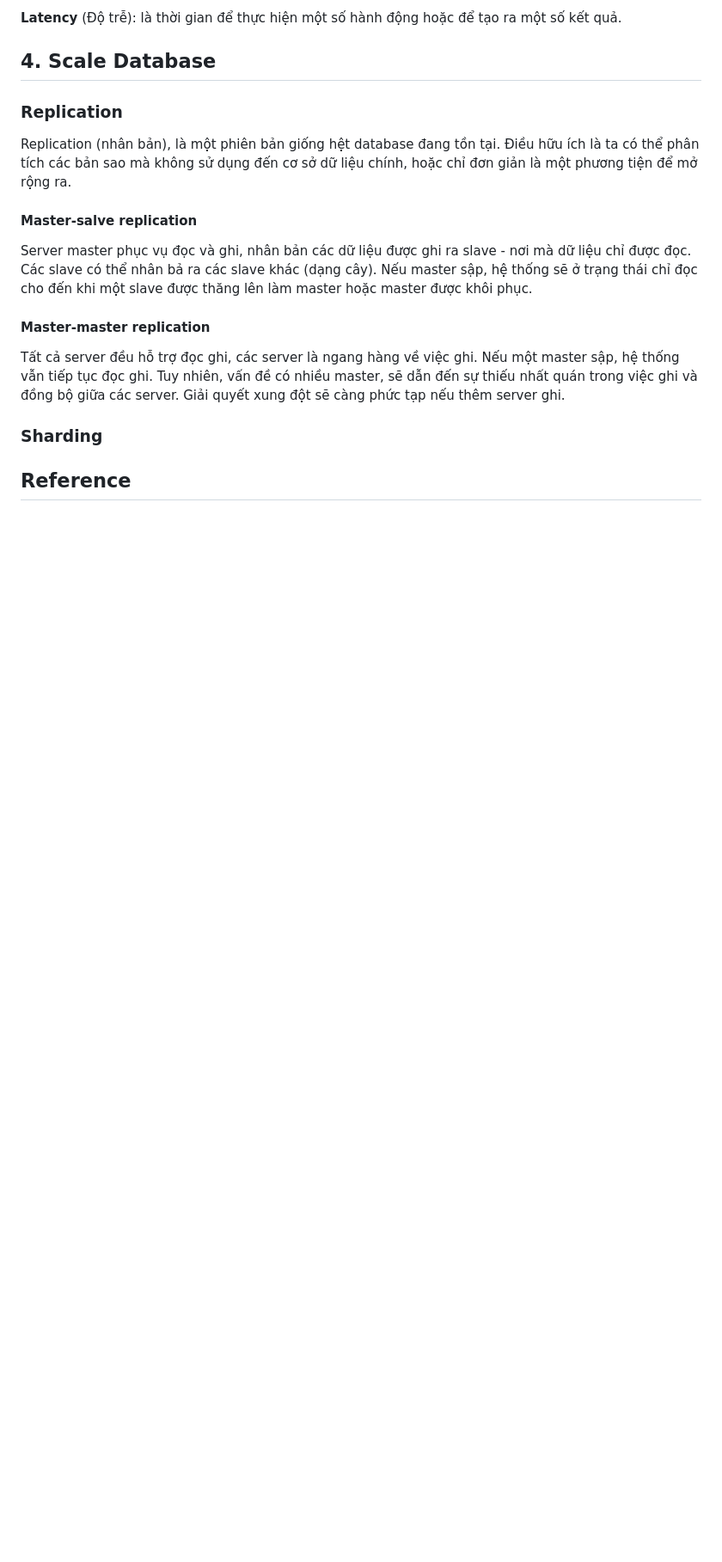
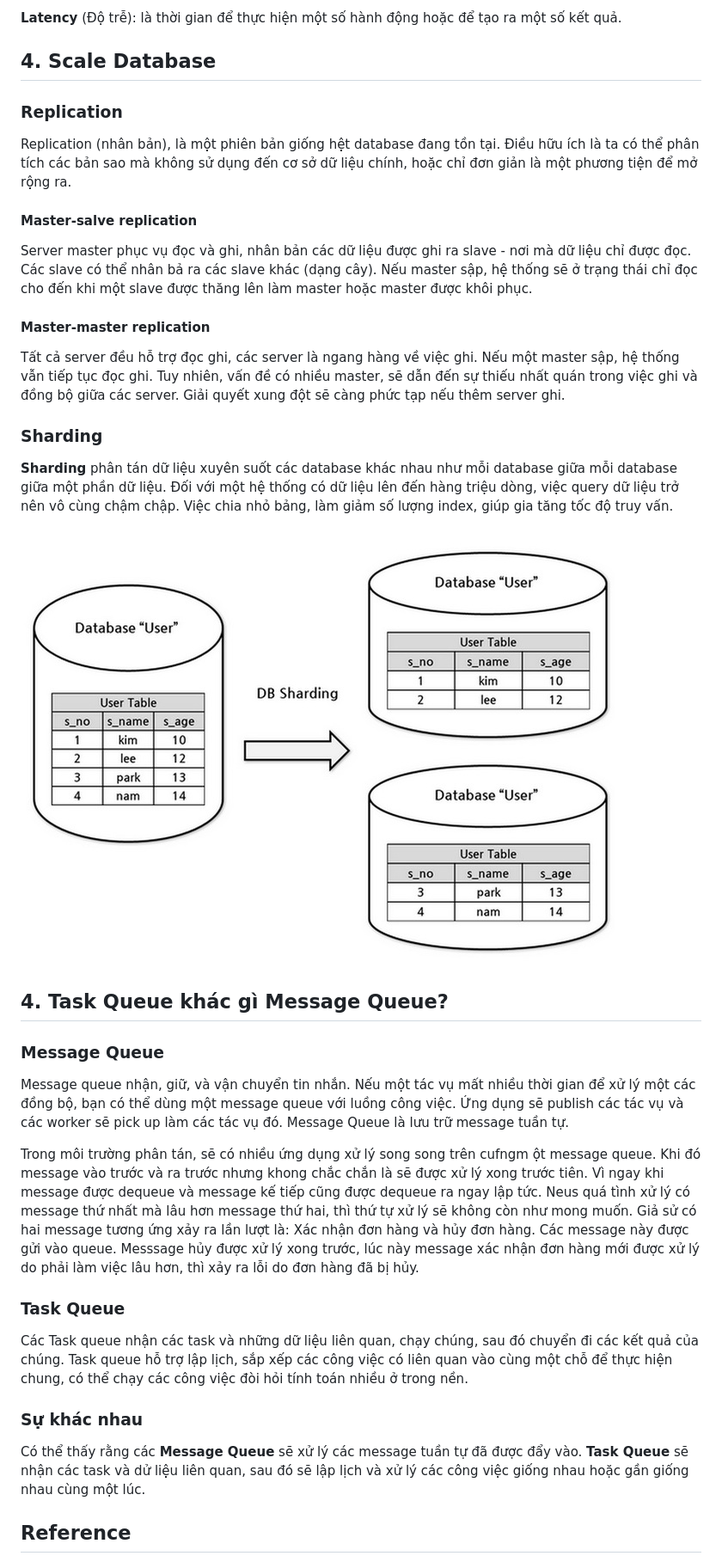
Before and after one commit to tranphucbol/01-system-thinking, a Markdown page: report.md, the part around the change printed below. Shown: that part at 86% size. Drawn GitHub-style; pictures changed too: img/sharding.jpg (added); blank space fills up the shorter version.

```diff
--- a/report.md
+++ b/report.md
@@ -51,6 +55,24 @@ Server master phục vụ đọc và ghi, nhân bản các dữ liệu được
 Tất cả server đều hỗ trợ đọc ghi, các server là ngang hàng về việc ghi. Nếu một master sập, hệ thống vẫn tiếp tục đọc ghi. Tuy nhiên, vấn đề có nhiều master, sẽ dẫn đến sự thiếu nhất quán trong việc ghi và đồng bộ giữa các server. Giải quyết xung đột sẽ càng phức tạp nếu thêm server ghi.
 
 ### Sharding
+**Sharding** phân tán dữ liệu xuyên suốt các database khác nhau như mỗi database giữa mỗi database giữa một phần dữ liệu. Đối với một hệ thống có dữ liệu lên đến hàng triệu dòng, việc query dữ liệu trở nên vô cùng chậm chập. Việc chia nhỏ bảng, làm giảm số lượng index, giúp gia tăng tốc độ truy vấn.
+
+![](/img/sharding.jpg)
+
+## 4. Task Queue khác gì Message Queue?
+
+### Message Queue
+Message queue nhận, giữ, và vận chuyển tin nhắn. Nếu một tác vụ mất nhiều thời gian để xử lý một các đồng bộ, bạn có thể dùng một message queue với luồng công việc. Ứng dụng sẽ publish các tác vụ và các worker sẽ pick up làm các tác vụ đó. Message Queue là lưu trữ message tuần tự.
+
+Trong môi trường phân tán, sẽ có nhiều ứng dụng xử lý song song trên cufngm ột message queue. Khi đó message vào trước và ra trước nhưng khong chắc chắn là sẽ được xử lý xong trước tiên. Vì ngay khi message được dequeue và message kế tiếp cũng được dequeue ra ngay lập tức. Neus quá tình xử lý có message thứ nhất mà lâu hơn message thứ hai, thì thứ tự xử lý sẽ không còn như mong muốn. Giả sử có hai message tương ứng xảy ra lần lượt là: Xác nhận đơn hàng và hủy đơn hàng. Các message này được gửi vào queue. Messsage hủy được xử lý xong trước, lúc này message xác nhận đơn hàng mới được xử lý do phải làm việc lâu hơn, thì xảy ra lỗi do đơn hàng đã bị hủy.
+
+### Task Queue
+
+Các Task queue nhận các task và những dữ liệu liên quan, chạy chúng, sau đó chuyển đi các kết quả của chúng. Task queue hỗ trợ lập lịch, sắp xếp các công việc có liên quan vào cùng một chỗ để thực hiện chung, có thể chạy các công việc đòi hỏi tính toán nhiều ở trong nền.
+
+### Sự khác nhau
+
+Có thể thấy rằng các **Message Queue** sẽ xử lý các message tuần tự đã được đẩy vào. **Task Queue** sẽ nhận các task và dử liệu liên quan, sau đó sẽ lập lịch và xử lý các công việc giống nhau hoặc gần giống nhau cùng một lúc.
 
 ## Reference
 [CAP theorem](https://medium.com/eway/database-101-p1-%C4%91%E1%BB%8Bnh-l%C3%BD-cap-7260adf8b02f)
```
Also changed, not shown: other parts of report.md (+7 -0 lines).
